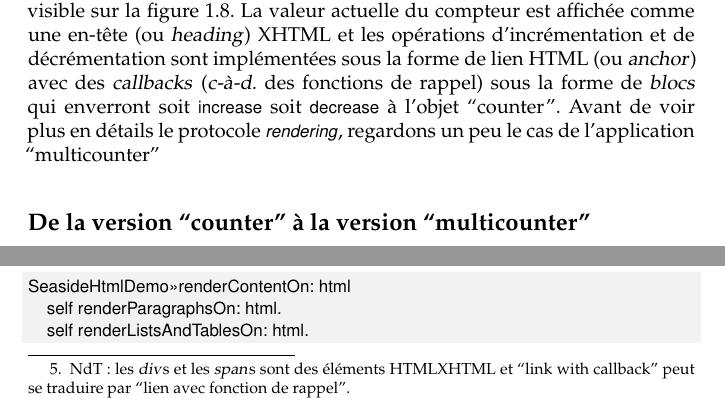
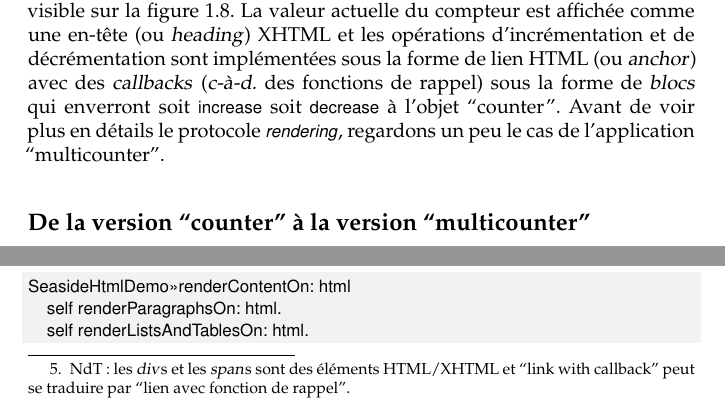
Before and after one commit to SquareBracketAssociates/PharoByExample-french, a LaTeX book (Seaside/Seaside.tex): two parts of pages 11 and 14 of 39, joined at a grey line, cut so that both start at the same text. Compiled offline with pdfLaTeX.

Commit message:
Remove some typos in Seaside chapter

```diff
--- a/Seaside/Seaside.tex
+++ b/Seaside/Seaside.tex
@@ -755,7 +755,7 @@ bloc contenant des actions différées de rendu.
 Le composant \ct{SeasideHtmlDemo} fait la démonstration des \brushes{}
 les plus basiques.
 Le code devrait parler de lui-même~\footnote{NdT: les \emph{div}{s} et
-  les \emph{span}{s} sont des éléments HTML\/XHTML et ``link with
+  les \emph{span}{s} sont des éléments HTML/XHTML et ``link with
   callback'' peut se traduire par ``lien avec fonction de rappel''.}.
 %Most of the code should be self-explanatory.
 
```
Also changed, not shown: Seaside/Seaside.tex (4 more changed lines).
